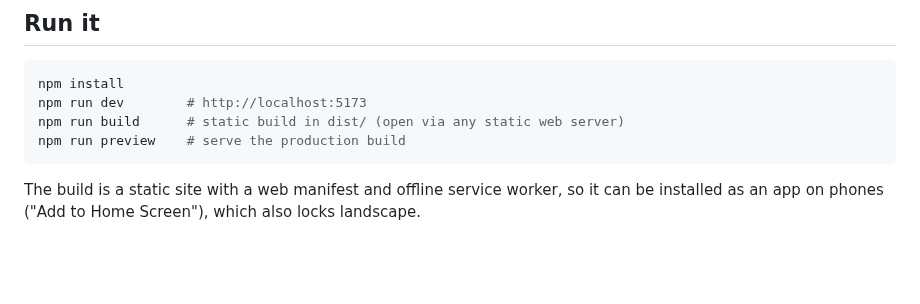
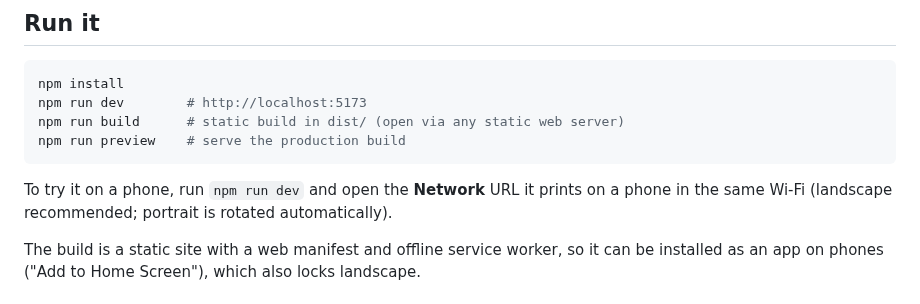
Before and after one commit to Zahikusa/mythwar, a Markdown page: README.md, the part around the change. Drawn GitHub-style; blank space fills up the shorter version.

Commit message:
README: testing on a phone

````diff
--- a/README.md
+++ b/README.md
@@ -26,6 +26,9 @@ npm run dev        # http://localhost:5173
 npm run build      # static build in dist/ (open via any static web server)
 npm run preview    # serve the production build
 ```
+
+To try it on a phone, run `npm run dev` and open the **Network** URL it prints on a phone
+in the same Wi-Fi (landscape recommended; portrait is rotated automatically).
 
 The build is a static site with a web manifest and offline service worker, so it can be
 installed as an app on phones ("Add to Home Screen"), which also locks landscape.
````
